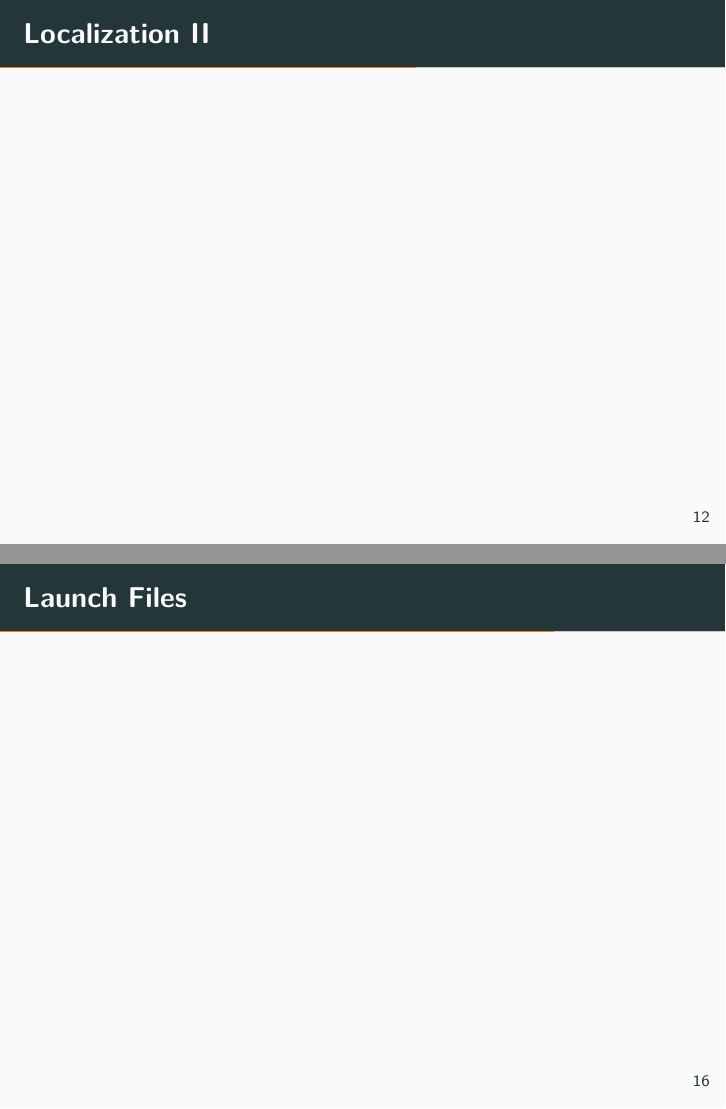
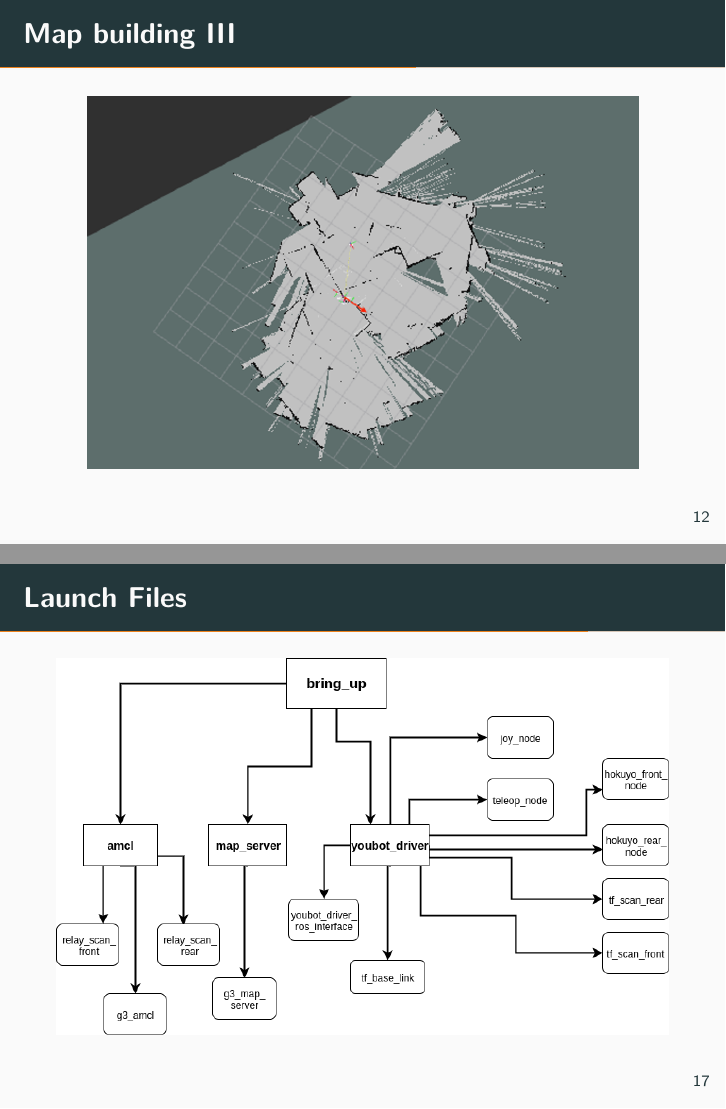
Before and after one commit to whsu2s/sdp, LaTeX slides (docs/20170710_presentation/presentation.tex): pages 16 and 21 of 27 before the commit and pages 16 and 22 of 28 after it, joined at a grey line. The pictures show the PDF file docs/20170710_presentation/presentation.pdf that the author committed with the source.

Commit message:
updated final presentation

```diff
--- a/docs/20170710_presentation/presentation.tex
+++ b/docs/20170710_presentation/presentation.tex
@@ -126,6 +126,10 @@ Set of software and libraries.
 \end{frame}
 \begin{frame}{Map building II}
 \end{frame}
+\begin{frame}{Map building III}
+    \centering
+    \includegraphics[width=0.9\textwidth]{gfx/map_messy.png}
+\end{frame}
 \begin{frame}{Localization II}
 \end{frame}
 \begin{frame}{Navigation}
@@ -137,8 +141,12 @@ Set of software and libraries.
 
 \section{Results}
 \begin{frame}{Launch Files}
+    \centering
+    \includegraphics[width=\textwidth]{gfx/launchfile.png}
 \end{frame}
 \begin{frame}{RQT Graph}
+    \centering
+    \includegraphics[width=\textwidth]{gfx/rosgraph}
 \end{frame}
 
 \begin{frame}{Class Diagram}
```
Also changed, not shown: docs/20170710_presentation/presentation.pdf.
